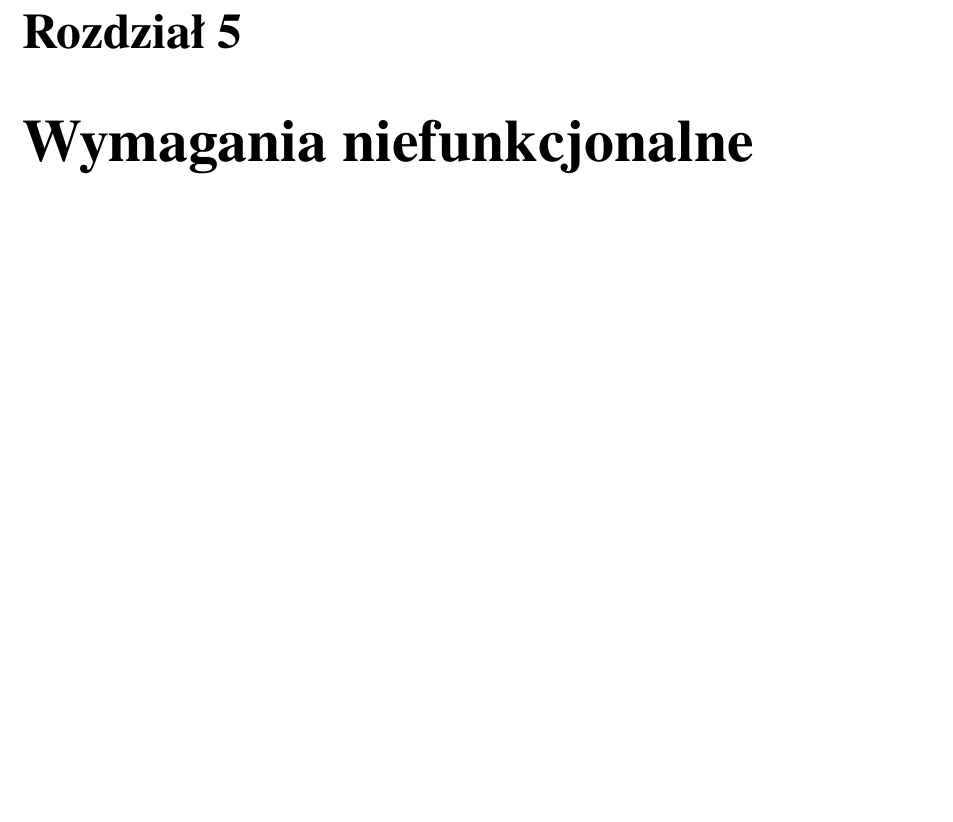
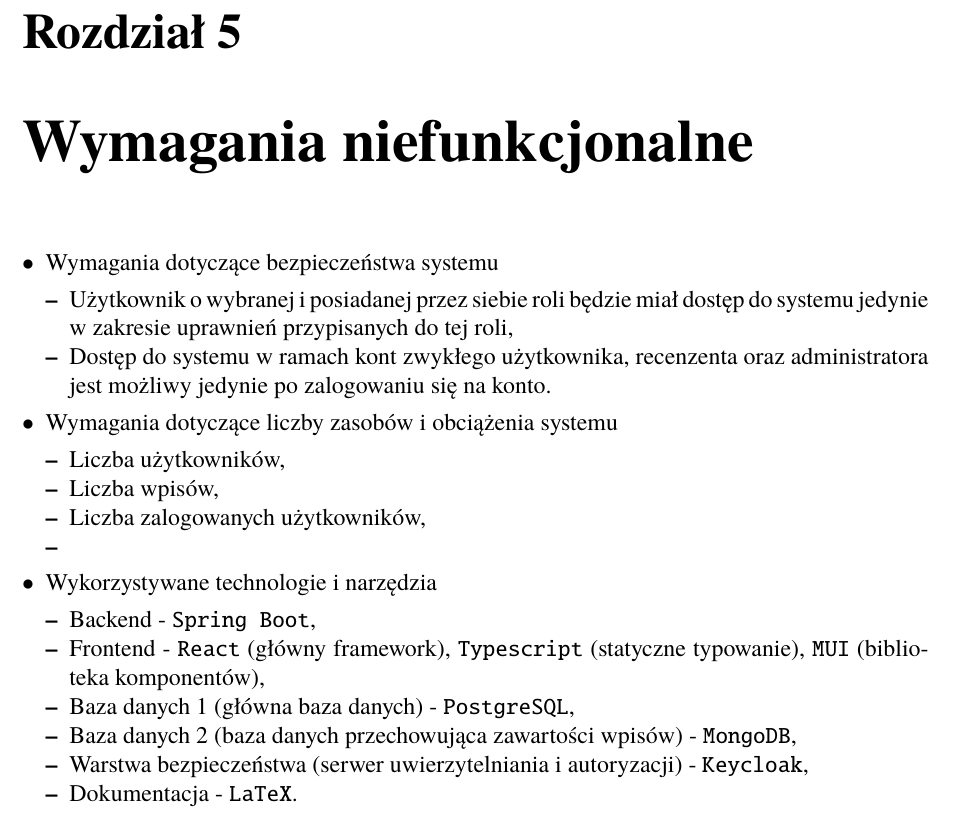
Before and after one commit to kamil20020/Praca_inzynierska, a LaTeX book (kod/Dyplom.tex, which reads kod/rozdzial02.tex): part of page 14 of 19 before the commit and part of page 15 of 20 after it, cut so that both start at the same text, the shorter picture padded with empty space. The pictures show the PDF file kod/Dyplom.pdf that the author committed with the source; the source files are stored in an older character set and shown here as Unicode.

Commit message:
Added some content about functional requirements (close to finish) and nonfunctional requirements (little done)

```diff
--- a/kod/rozdzial02.tex
+++ b/kod/rozdzial02.tex
@@ -138,0 +145,14 @@
+			\item Administrator.
+		\end{itemize}
+	\item System musi zapewnić rejestrację użytkownika
+		\begin{itemize}
+			\item Będzie można dokonać rejestracji konta zwykłego użytkownika, recenzenta oraz administratora,
+			\item Rejestracja konta zwykłego użytkownika będzie mogła być wykonana przez użytkownika samodzielnie, a w przypadku kont recenzenta oraz administratora,
+						konta te będą mogły być utworzone jedynie przez administratora.
+		\end{itemize}
+	\item System musi zapewnić logowanie użytkownika
+		\begin{itemize}
+			\item Logowanie będzie dostępne dla zwykłego użytkownika, recenzenta oraz administratora,
+			\item Użytkownik powinien w tym samym momencie móc korzystać jedynie z uprawnień w ramach jednej posiadanej i wybranej przez niego roli,
+			\item Podczas logowania i po logowaniu powinna być dostępna możliwość wybrania jednej z posiadanych przez użytkownika ról.
+		\end{itemize}
@@ -139,3 +182,28 @@
 \chapter{Wymagania niefunkcjonalne}
 
+\begin{itemize}
+	\item Wymagania dotyczące bezpieczeństwa systemu
+		\begin{itemize}
+			\item Użytkownik o wybranej i posiadanej przez siebie roli będzie miał dostęp do systemu jedynie w zakresie uprawnień przypisanych do tej roli,
+			\item Dostęp do systemu w ramach kont zwykłego użytkownika, recenzenta oraz administratora jest możliwy jedynie po zalogowaniu się na konto.
+		\end{itemize}
+	\item Wymagania dotyczące liczby zasobów i obciążenia systemu
+		\begin{itemize}
+			\item Liczba użytkowników,
+			\item Liczba wpisów,
+			\item Liczba zalogowanych użytkowników,
+			\item
+		\end{itemize}
+	\item Wykorzystywane technologie i narzędzia
+		\begin{itemize}
+			\item Backend - \texttt{Spring Boot},
+			\item Frontend - \texttt{React} (główny framework), \texttt{Typescript} (statyczne typowanie), \texttt{MUI} (biblioteka komponentów),
+			\item Baza danych 1 (główna baza danych) - \texttt{PostgreSQL},
+			\item Baza danych 2 (baza danych przechowująca zawartości wpisów) - \texttt{MongoDB},
+			\item Warstwa bezpieczeństwa (serwer uwierzytelniania i autoryzacji) - \texttt{Keycloak},
+			\item Dokumentacja - \texttt{LaTeX}.
+		\end{itemize}
+\end{itemize}
+
+
 \chapter{Diagram przypadków użycia}
```
Also changed, not shown: kod/Dyplom.pdf, kod/rozdzial02.tex (29 more changed lines).
